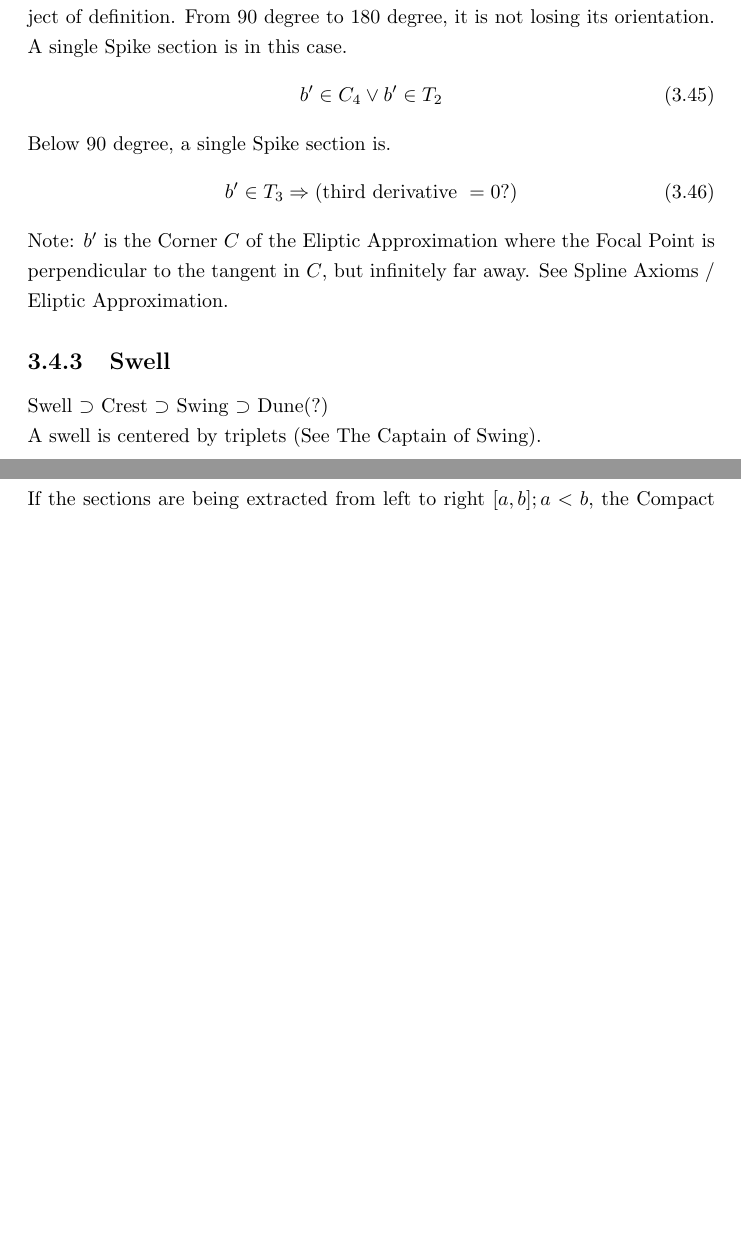
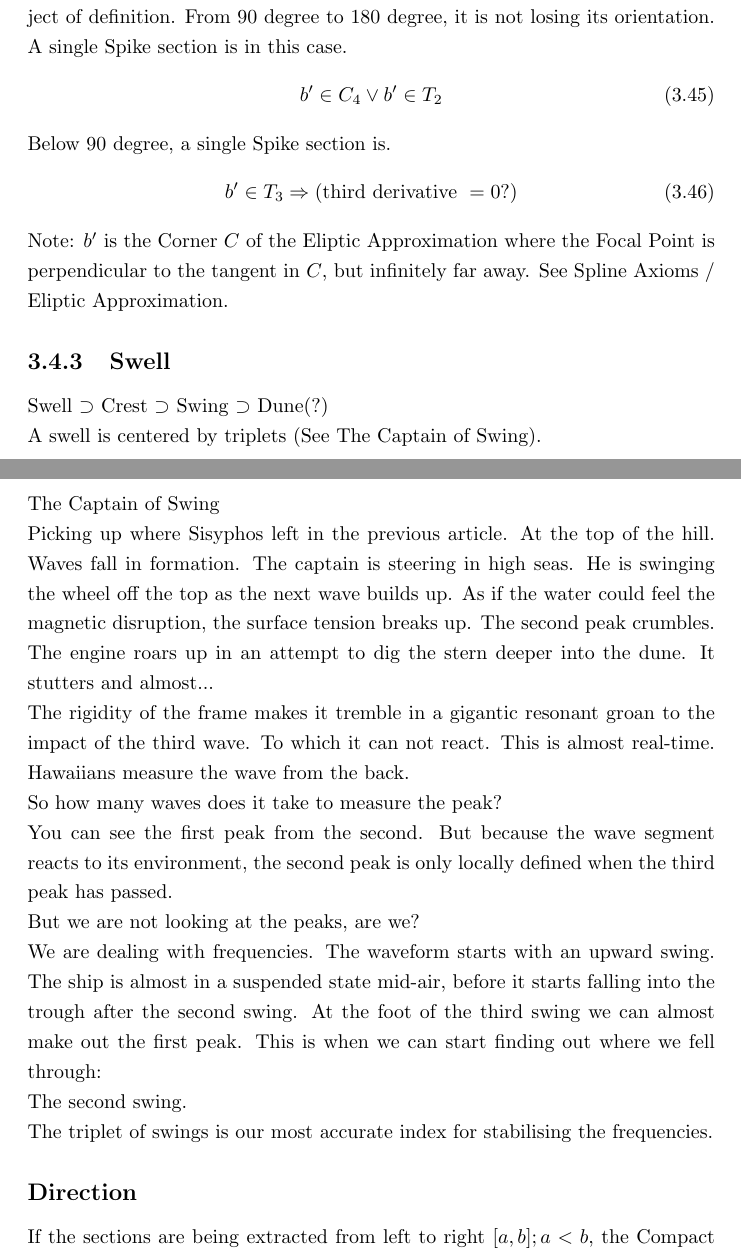
Before and after one commit to specpose/stopeight, a LaTeX thesis (doc/latex/Stopeight_Analyzer.tex): two parts of pages 15 and 16 of 17, joined at a grey line, cut so that both start at the same text, the shorter picture padded with empty space. Compiled offline with pdfLaTeX.

Commit message:
FIXED doc latex Sisyphos and the Captain of Swing

```diff
--- a/doc/latex/Stopeight_Analyzer.tex
+++ b/doc/latex/Stopeight_Analyzer.tex
@@ -394,7 +394,17 @@ b' \in T_{3} \Rightarrow (\text{third derivative }= 0?)
 Note: $b'$ is the Corner $C$ of the Eliptic Approximation where the Focal Point is perpendicular to the tangent in $C$, but infinitely far away. See Spline Axioms / Eliptic Approximation.
 \subsection{Swell}
 Swell $\supset$ Crest $\supset$ Swing $\supset$ Dune(?)\\
-A swell is centered by triplets (See The Captain of Swing).
+A swell is centered by triplets (See The Captain of Swing).\\\\
+The Captain of Swing\\
+Picking up where Sisyphos left in the previous article. At the top of the hill. Waves fall in formation. The captain is steering in high seas. He is swinging the wheel off the top as the next wave builds up. As if the water could feel the magnetic disruption, the surface tension breaks up. The second peak crumbles. The engine roars up in an attempt to dig the stern deeper into the dune. It stutters and almost...\\
+The rigidity of the frame makes it tremble in a gigantic resonant groan to the impact of the third wave. To which it can not react. This is almost real-time. Hawaiians measure the wave from the back.\\
+So how many waves does it take to measure the peak?\\
+You can see the first peak from the second. But because the wave segment reacts to its environment, the second peak is only locally defined when the third peak has passed.\\
+But we are not looking at the peaks, are we?\\
+We are dealing with frequencies. The waveform starts with an upward swing. The ship is almost in a suspended state mid-air, before it starts falling into the trough after the second swing. At the foot of the third swing we can almost make out the first peak. This is when we can start finding out where we fell through:\\
+The second swing.\\
+The triplet of swings is our most accurate index for stabilising the frequencies.
+
 \subsection*{Direction}
 If the sections are being extracted from left to right $[a,b];a<b$, the Compact Cover is positive. If the direction of analysis is reversed $[b,a]$, it is negative.
 
```
Also changed, not shown: doc/latex/Stopeight_Comparator.tex (+6 -1 lines).
